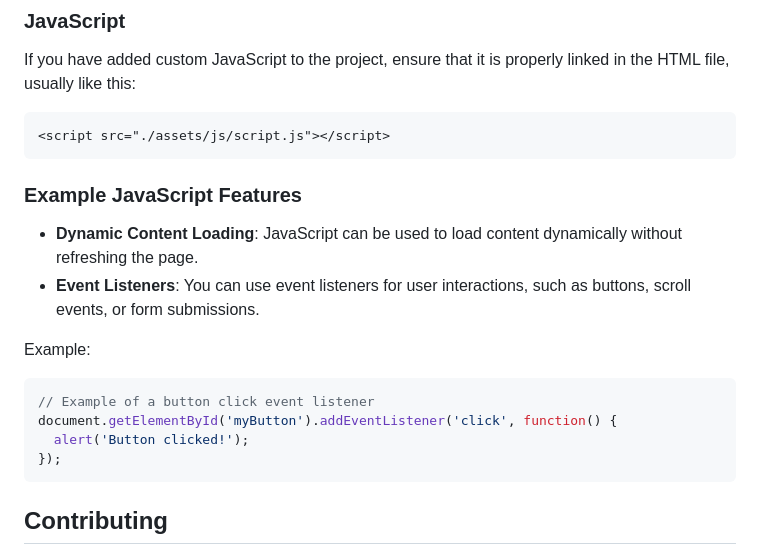
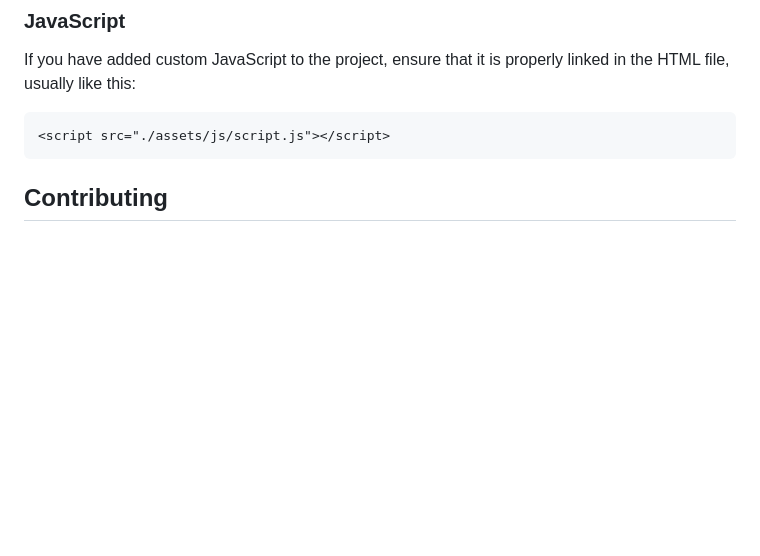
Before and after one commit to SinlessRook/clone-it-up-2, a Markdown page: README.md, the part around the change. Drawn GitHub-style; blank space fills up the shorter version.

````diff
--- a/README.md
+++ b/README.md
@@ -83,18 +83,6 @@ If you have added custom JavaScript to the project, ensure that it is properly l
 <script src="./assets/js/script.js"></script>
 ```
 
-### Example JavaScript Features
-
-- **Dynamic Content Loading**: JavaScript can be used to load content dynamically without refreshing the page.
-- **Event Listeners**: You can use event listeners for user interactions, such as buttons, scroll events, or form submissions.
-
-Example:
-```js
-// Example of a button click event listener
-document.getElementById('myButton').addEventListener('click', function() {
-  alert('Button clicked!');
-});
-```
 
 ## Contributing
 
````
